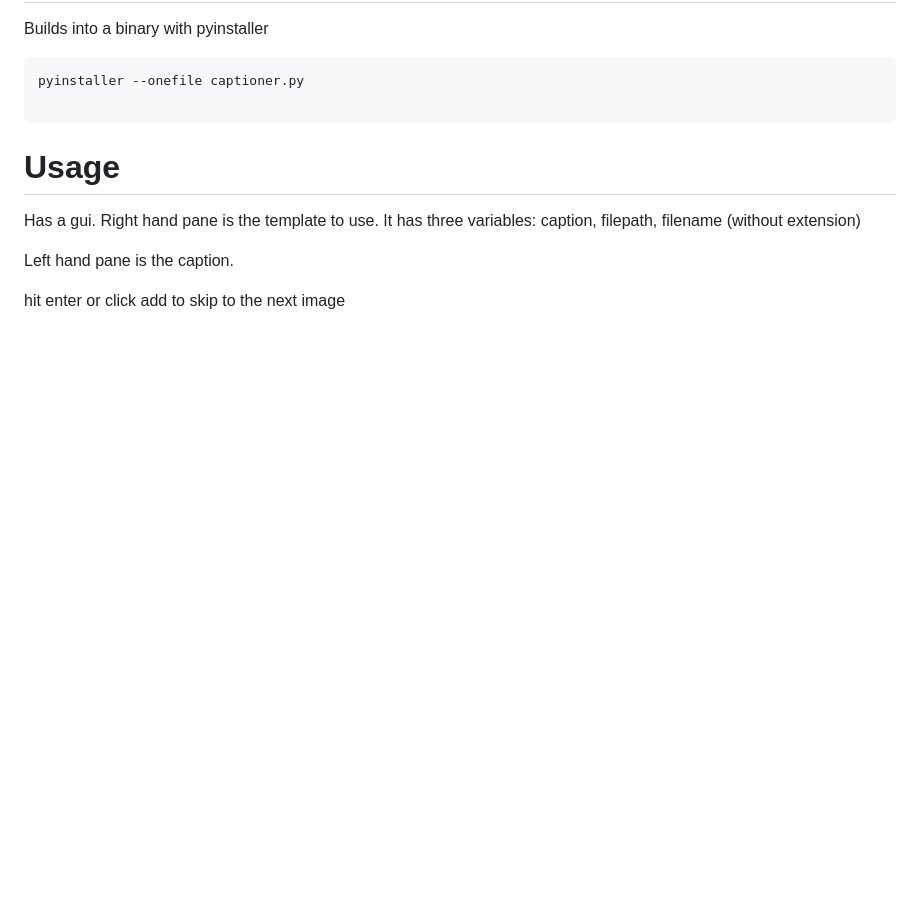
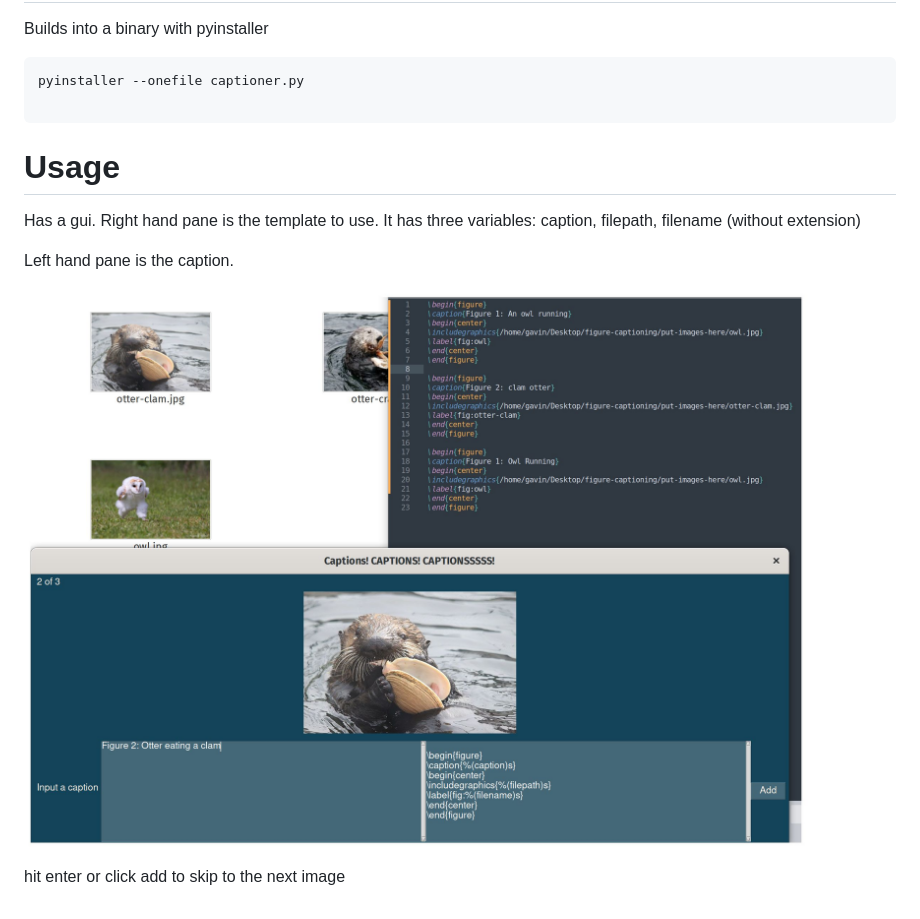
Before and after one commit to gavinmccormack/imagecaptioner, a Markdown page: README.md, the part around the change. Rendered like a GitHub page; pictures changed too: demo-image.jpg (added); blank space fills up the shorter version.

Commit message:
Add demo image

```diff
--- a/README.md
+++ b/README.md
@@ -33,4 +33,6 @@ Has a gui. Right hand pane is the template to use. It has three variables: capti
 
 Left hand pane is the caption.
 
+![Editor](demo-image.jpg)
+
 hit enter or click add to skip to the next image
```
Also changed, not shown: 1 other file.
